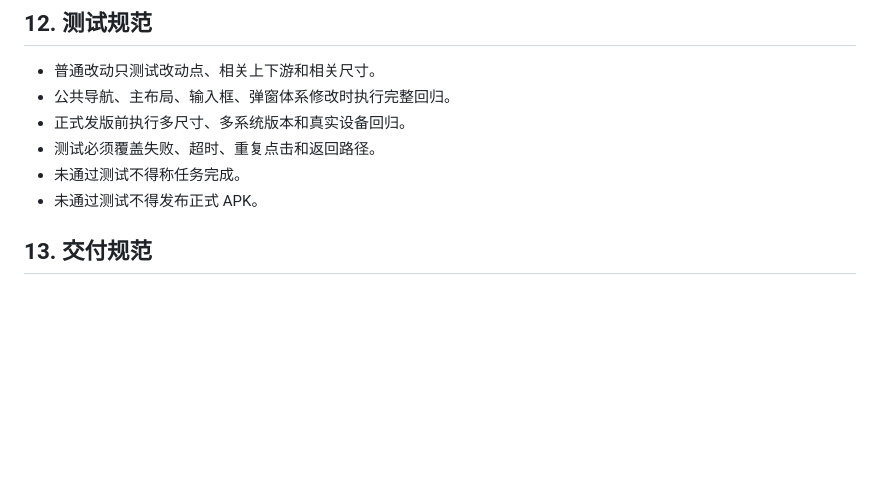
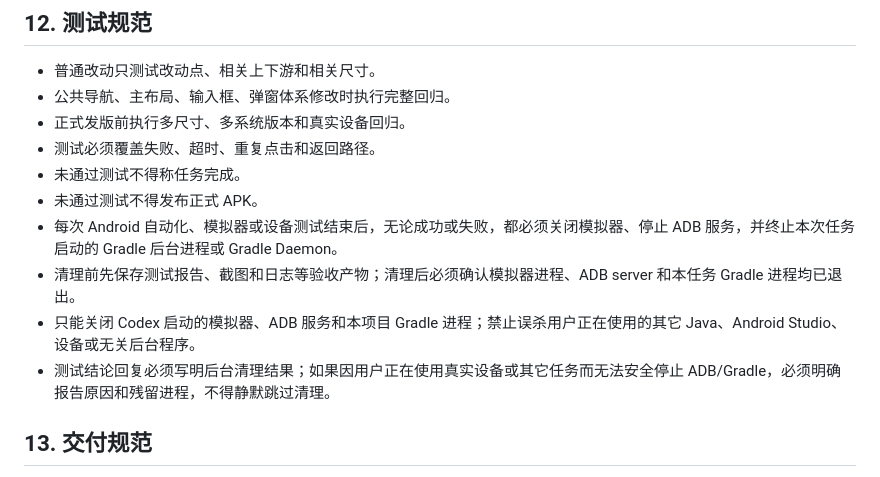
Before and after one commit to Hyper0317/wenwen-shop, a Markdown page: AGENTS.md, the part around the change. Drawn GitHub-style; blank space fills up the shorter version.

Commit message:
docs: require Android test process cleanup

```diff
--- a/AGENTS.md
+++ b/AGENTS.md
@@ -288,6 +288,10 @@ credit_info / refund_info 必须作为 JSON 对象写入，禁止 json.dumps 成
 - 测试必须覆盖失败、超时、重复点击和返回路径。
 - 未通过测试不得称任务完成。
 - 未通过测试不得发布正式 APK。
+- 每次 Android 自动化、模拟器或设备测试结束后，无论成功或失败，都必须关闭模拟器、停止 ADB 服务，并终止本次任务启动的 Gradle 后台进程或 Gradle Daemon。
+- 清理前先保存测试报告、截图和日志等验收产物；清理后必须确认模拟器进程、ADB server 和本任务 Gradle 进程均已退出。
+- 只能关闭 Codex 启动的模拟器、ADB 服务和本项目 Gradle 进程；禁止误杀用户正在使用的其它 Java、Android Studio、设备或无关后台程序。
+- 测试结论回复必须写明后台清理结果；如果因用户正在使用真实设备或其它任务而无法安全停止 ADB/Gradle，必须明确报告原因和残留进程，不得静默跳过清理。
 
 ## 13. 交付规范
 
```
